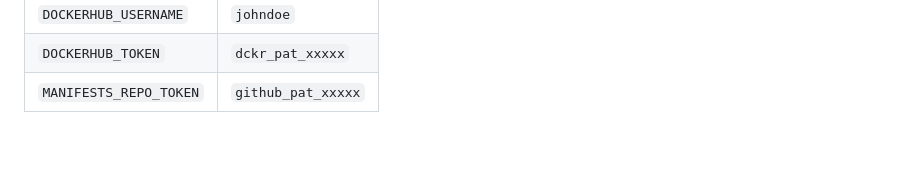
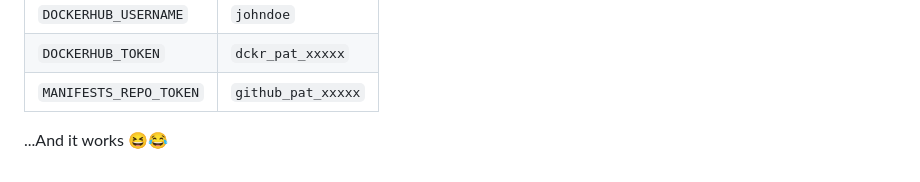
Before and after one commit to wisdom2608/website-source-code, a Markdown page: README.md, the part around the change. GitHub-like rendering; blank space fills up the shorter version.

Commit message:
Add success message to README

```diff
--- a/README.md
+++ b/README.md
@@ -575,3 +575,5 @@ In your website-source-code repository, you should have:
 | `DOCKERHUB_USERNAME`   | `johndoe`          |
 | `DOCKERHUB_TOKEN`      | `dckr_pat_xxxxx`   |
 | `MANIFESTS_REPO_TOKEN` | `github_pat_xxxxx` |
+
+...And it works 😆😂
```
